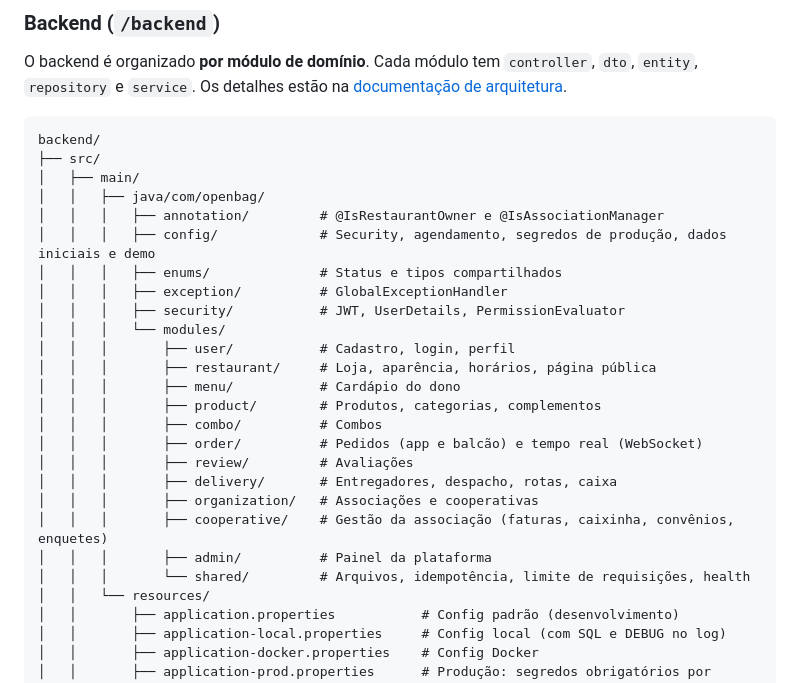
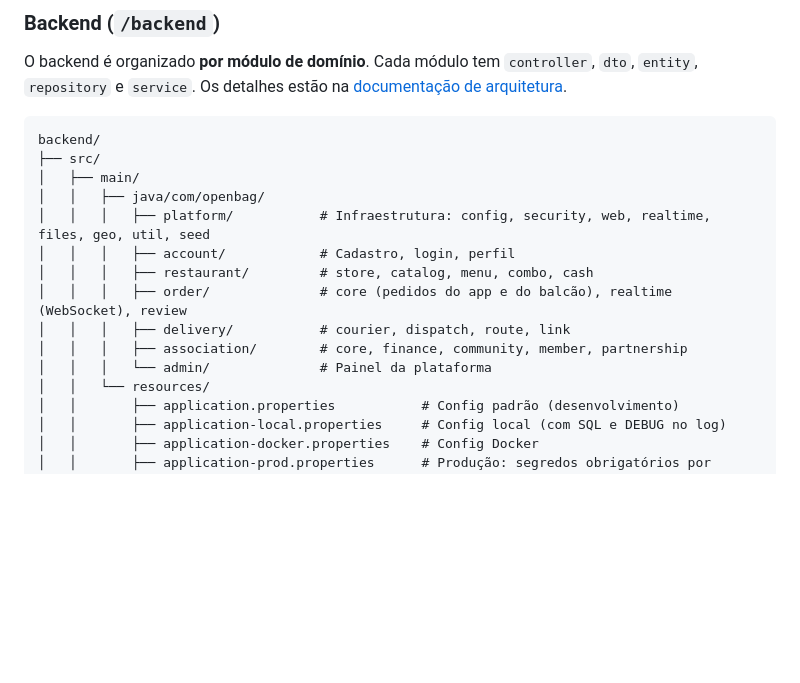
Before and after one commit to LucasRamos-Developer/openbag, a Markdown page: README-DEVELOPER.md, the part around one of its changes. Rendered like a GitHub page; blank space fills up the shorter version.

```diff
--- a/README-DEVELOPER.md
+++ b/README-DEVELOPER.md
@@ -160,24 +160,13 @@ backend/
 ├── src/
 │   ├── main/
 │   │   ├── java/com/openbag/
-│   │   │   ├── annotation/         # @IsRestaurantOwner e @IsAssociationManager
-│   │   │   ├── config/             # Security, agendamento, segredos de produção, dados iniciais e demo
-│   │   │   ├── enums/              # Status e tipos compartilhados
-│   │   │   ├── exception/          # GlobalExceptionHandler
-│   │   │   ├── security/           # JWT, UserDetails, PermissionEvaluator
-│   │   │   └── modules/
-│   │   │       ├── user/           # Cadastro, login, perfil
-│   │   │       ├── restaurant/     # Loja, aparência, horários, página pública
-│   │   │       ├── menu/           # Cardápio do dono
-│   │   │       ├── product/        # Produtos, categorias, complementos
-│   │   │       ├── combo/          # Combos
-│   │   │       ├── order/          # Pedidos (app e balcão) e tempo real (WebSocket)
-│   │   │       ├── review/         # Avaliações
-│   │   │       ├── delivery/       # Entregadores, despacho, rotas, caixa
-│   │   │       ├── organization/   # Associações e cooperativas
-│   │   │       ├── cooperative/    # Gestão da associação (faturas, caixinha, convênios, enquetes)
-│   │   │       ├── admin/          # Painel da plataforma
-│   │   │       └── shared/         # Arquivos, idempotência, limite de requisições, health
+│   │   │   ├── platform/           # Infraestrutura: config, security, web, realtime, files, geo, util, seed
+│   │   │   ├── account/            # Cadastro, login, perfil
+│   │   │   ├── restaurant/         # store, catalog, menu, combo, cash
+│   │   │   ├── order/              # core (pedidos do app e do balcão), realtime (WebSocket), review
+│   │   │   ├── delivery/           # courier, dispatch, route, link
+│   │   │   ├── association/        # core, finance, community, member, partnership
+│   │   │   └── admin/              # Painel da plataforma
 │   │   └── resources/
 │   │       ├── application.properties           # Config padrão (desenvolvimento)
 │   │       ├── application-local.properties     # Config local (com SQL e DEBUG no log)
```
Also changed, not shown: other parts of README-DEVELOPER.md (+1 -1 lines), docs/architecture/README.md (+52 -32 lines).
